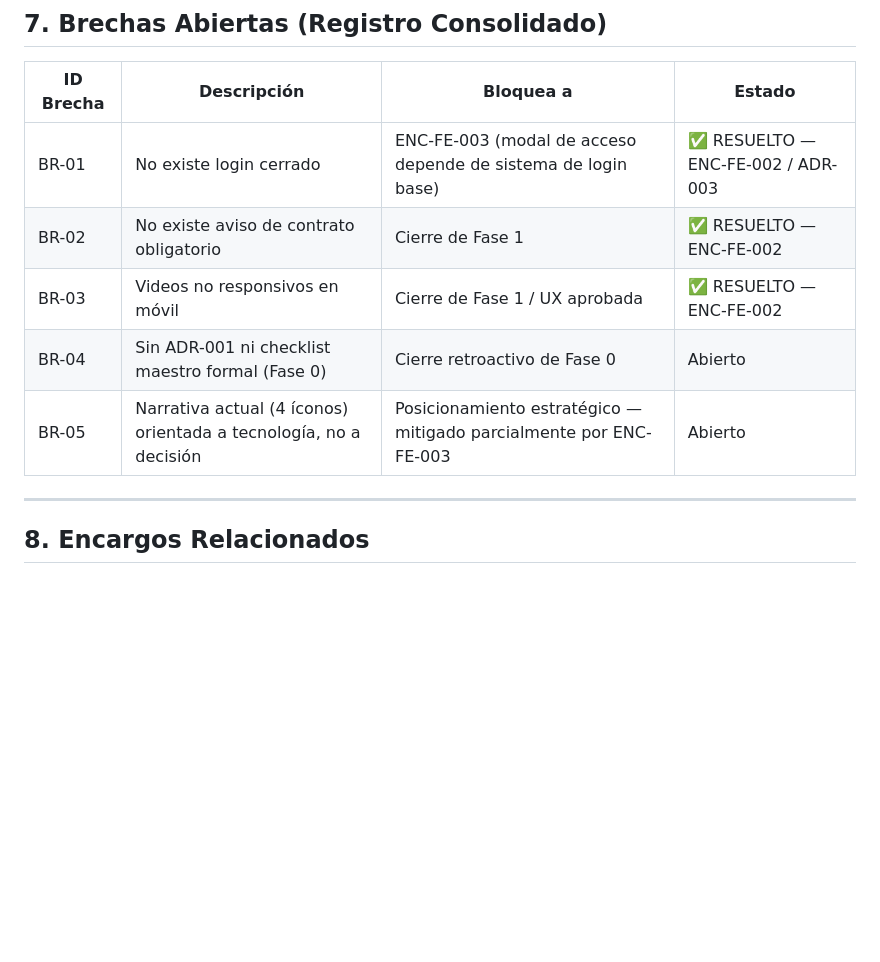
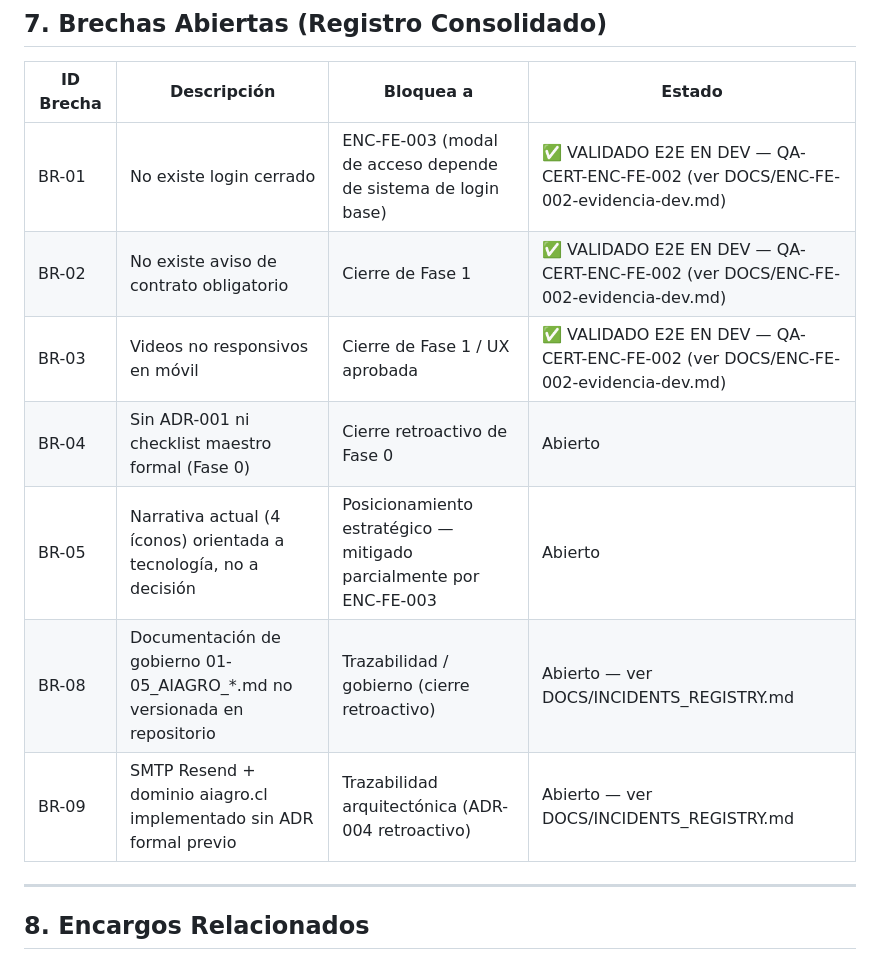
Before and after one commit to AiAgro/AiAgro-Plataforma, a Markdown page: DOCS/ESTADO_FASE_1.md, the part around the change. Drawn GitHub-style; blank space fills up the shorter version.

Commit message:
docs: close ENC-FE-002 evidence incidents and phase status
Co-Authored-By: Claude Sonnet 4.6 <noreply@anthropic.com>

```diff
--- a/DOCS/ESTADO_FASE_1.md
+++ b/DOCS/ESTADO_FASE_1.md
@@ -100,11 +100,13 @@ Esto define el modelo de acceso para Fase 1 y para ENC-FE-003:
 
 | ID Brecha | Descripción | Bloquea a | Estado |
 |---|---|---|---|
-| BR-01 | No existe login cerrado | ENC-FE-003 (modal de acceso depende de sistema de login base) | ✅ RESUELTO — ENC-FE-002 / ADR-003 |
-| BR-02 | No existe aviso de contrato obligatorio | Cierre de Fase 1 | ✅ RESUELTO — ENC-FE-002 |
-| BR-03 | Videos no responsivos en móvil | Cierre de Fase 1 / UX aprobada | ✅ RESUELTO — ENC-FE-002 |
+| BR-01 | No existe login cerrado | ENC-FE-003 (modal de acceso depende de sistema de login base) | ✅ VALIDADO E2E EN DEV — QA-CERT-ENC-FE-002 (ver DOCS/ENC-FE-002-evidencia-dev.md) |
+| BR-02 | No existe aviso de contrato obligatorio | Cierre de Fase 1 | ✅ VALIDADO E2E EN DEV — QA-CERT-ENC-FE-002 (ver DOCS/ENC-FE-002-evidencia-dev.md) |
+| BR-03 | Videos no responsivos en móvil | Cierre de Fase 1 / UX aprobada | ✅ VALIDADO E2E EN DEV — QA-CERT-ENC-FE-002 (ver DOCS/ENC-FE-002-evidencia-dev.md) |
 | BR-04 | Sin ADR-001 ni checklist maestro formal (Fase 0) | Cierre retroactivo de Fase 0 | Abierto |
 | BR-05 | Narrativa actual (4 íconos) orientada a tecnología, no a decisión | Posicionamiento estratégico — mitigado parcialmente por ENC-FE-003 | Abierto |
+| BR-08 | Documentación de gobierno 01-05_AIAGRO_*.md no versionada en repositorio | Trazabilidad / gobierno (cierre retroactivo) | Abierto — ver DOCS/INCIDENTS_REGISTRY.md |
+| BR-09 | SMTP Resend + dominio aiagro.cl implementado sin ADR formal previo | Trazabilidad arquitectónica (ADR-004 retroactivo) | Abierto — ver DOCS/INCIDENTS_REGISTRY.md |
 
 ---
 
```
Also changed, not shown: DOCS/ENC-FE-002-evidencia-dev.md (added, +57 -0 lines), DOCS/INCIDENTS_REGISTRY.md (added, +84 -0 lines).
